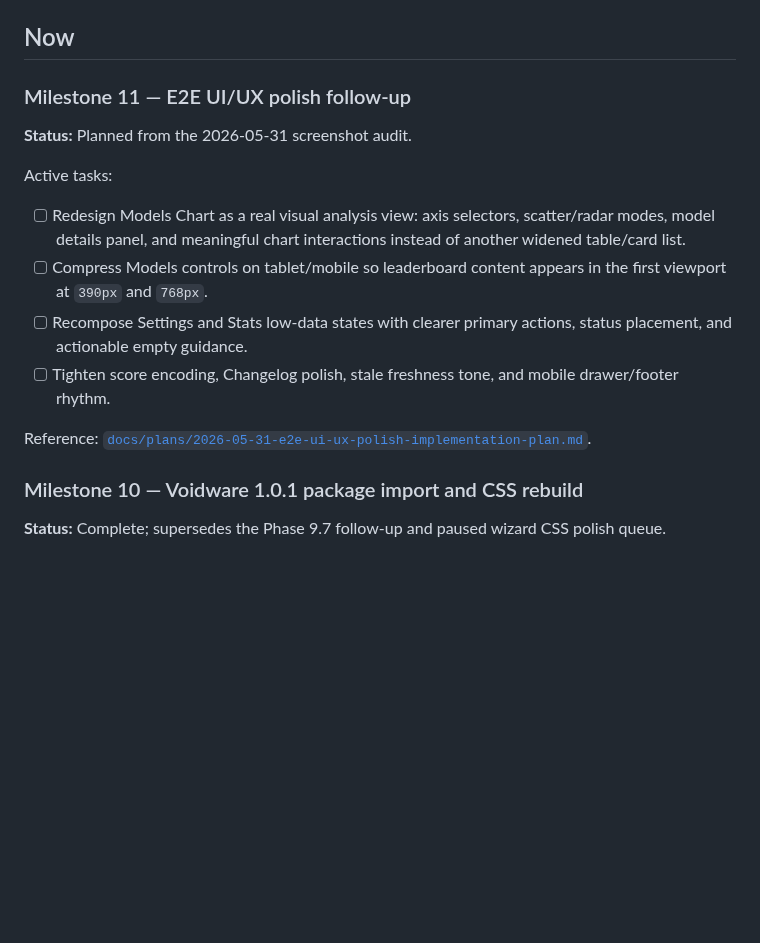
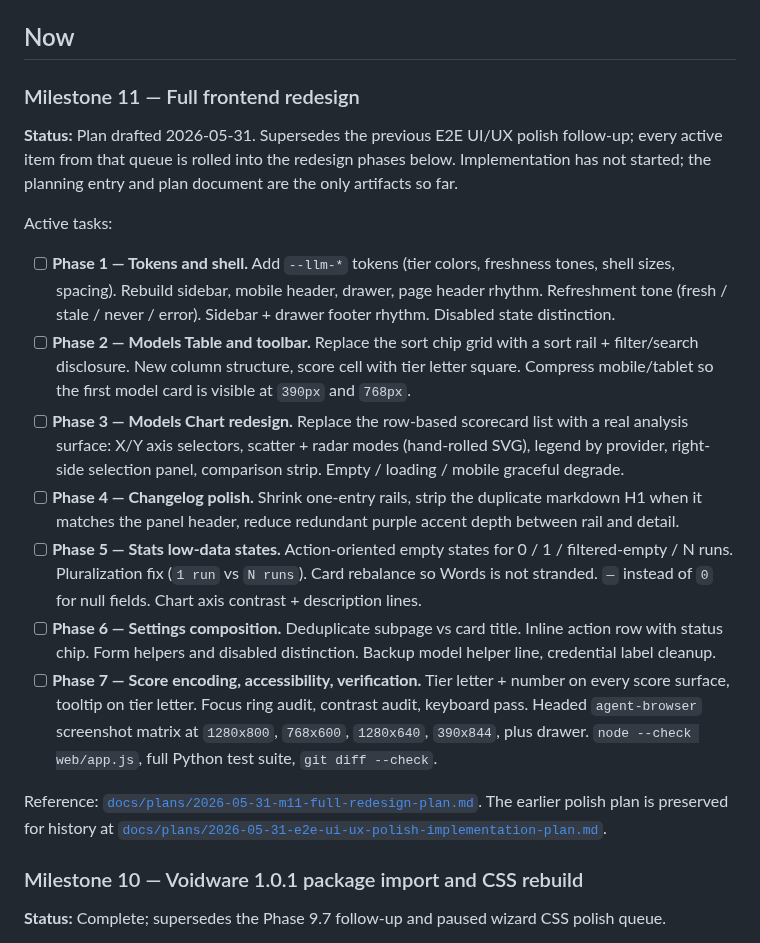
Before and after one commit to ShxdowCollective/LLM-Dash, a Markdown page: TODO.md, the part around the change. Drawn GitHub-style; blank space fills up the shorter version.

```diff
--- a/TODO.md
+++ b/TODO.md
@@ -7,23 +7,48 @@ Use `[ ]` only for still-open work.
 
 ## Now
 
-### Milestone 11 — E2E UI/UX polish follow-up
+### Milestone 11 — Full frontend redesign
 
-**Status:** Planned from the 2026-05-31 screenshot audit.
+**Status:** Plan drafted 2026-05-31. Supersedes the previous E2E UI/UX polish
+follow-up; every active item from that queue is rolled into the redesign
+phases below. Implementation has not started; the planning entry and plan
+document are the only artifacts so far.
 
 Active tasks:
 
-- [ ] Redesign Models Chart as a real visual analysis view: axis selectors,
-  scatter/radar modes, model details panel, and meaningful chart interactions
-  instead of another widened table/card list.
-- [ ] Compress Models controls on tablet/mobile so leaderboard content appears
-  in the first viewport at `390px` and `768px`.
-- [ ] Recompose Settings and Stats low-data states with clearer primary actions,
-  status placement, and actionable empty guidance.
-- [ ] Tighten score encoding, Changelog polish, stale freshness tone, and mobile
-  drawer/footer rhythm.
+- [ ] **Phase 1 — Tokens and shell.** Add `--llm-*` tokens (tier colors,
+  freshness tones, shell sizes, spacing). Rebuild sidebar, mobile header,
+  drawer, page header rhythm. Refreshment tone (fresh / stale / never /
+  error). Sidebar + drawer footer rhythm. Disabled state distinction.
+- [ ] **Phase 2 — Models Table and toolbar.** Replace the sort chip grid
+  with a sort rail + filter/search disclosure. New column structure, score
+  cell with tier letter square. Compress mobile/tablet so the first model
+  card is visible at `390px` and `768px`.
+- [ ] **Phase 3 — Models Chart redesign.** Replace the row-based scorecard
+  list with a real analysis surface: X/Y axis selectors, scatter + radar
+  modes (hand-rolled SVG), legend by provider, right-side selection panel,
+  comparison strip. Empty / loading / mobile graceful degrade.
+- [ ] **Phase 4 — Changelog polish.** Shrink one-entry rails, strip the
+  duplicate markdown H1 when it matches the panel header, reduce redundant
+  purple accent depth between rail and detail.
+- [ ] **Phase 5 — Stats low-data states.** Action-oriented empty states for
+  0 / 1 / filtered-empty / N runs. Pluralization fix (`1 run` vs
+  `N runs`). Card rebalance so Words is not stranded. `—` instead of `0`
+  for null fields. Chart axis contrast + description lines.
+- [ ] **Phase 6 — Settings composition.** Deduplicate subpage vs card
+  title. Inline action row with status chip. Form helpers and disabled
+  distinction. Backup model helper line, credential label cleanup.
+- [ ] **Phase 7 — Score encoding, accessibility, verification.** Tier
+  letter + number on every score surface, tooltip on tier letter. Focus
+  ring audit, contrast audit, keyboard pass. Headed `agent-browser`
+  screenshot matrix at `1280x800`, `768x600`, `1280x640`, `390x844`,
+  plus drawer. `node --check web/app.js`, full Python test suite,
+  `git diff --check`.
 
-Reference: [`docs/plans/2026-05-31-e2e-ui-ux-polish-implementation-plan.md`](docs/plans/2026-05-31-e2e-ui-ux-polish-implementation-plan.md).
+Reference:
+[`docs/plans/2026-05-31-m11-full-redesign-plan.md`](docs/plans/2026-05-31-m11-full-redesign-plan.md).
+The earlier polish plan is preserved for history at
+[`docs/plans/2026-05-31-e2e-ui-ux-polish-implementation-plan.md`](docs/plans/2026-05-31-e2e-ui-ux-polish-implementation-plan.md).
 
 ### Milestone 10 — Voidware 1.0.1 package import and CSS rebuild
 
```
Also changed, not shown: LOGBOOK.md (+52 -1 lines).
